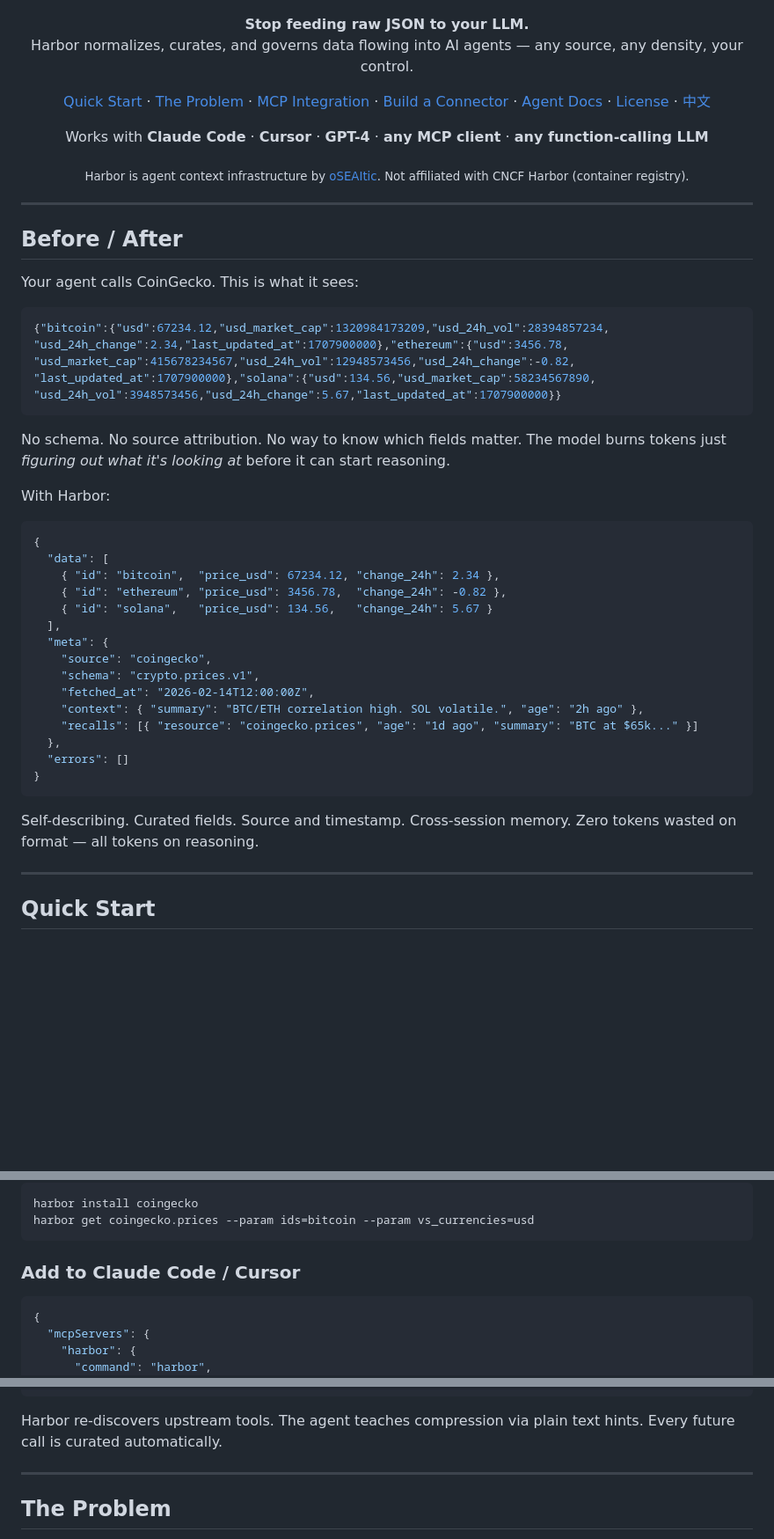
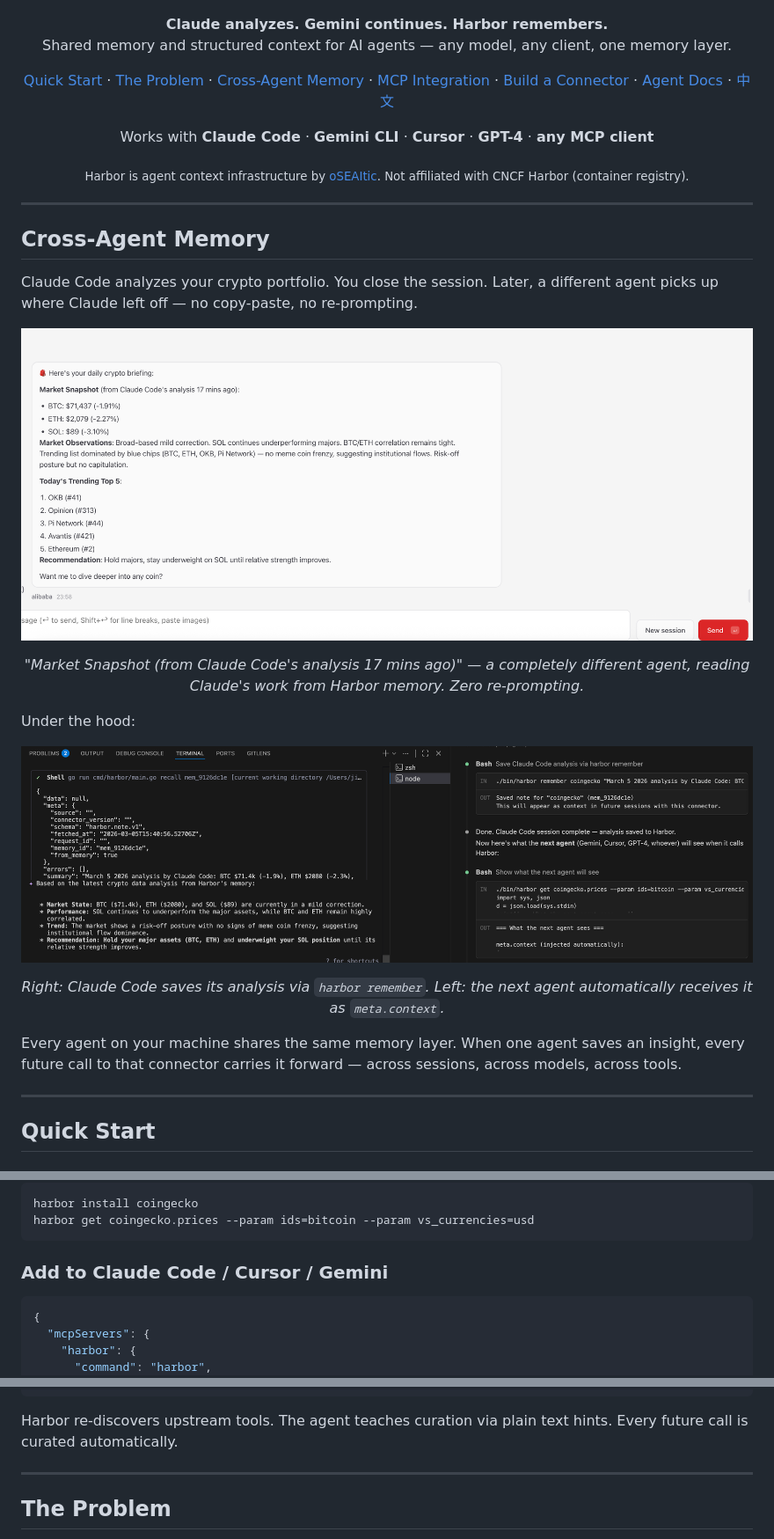
Before and after one commit to oSEAItic/harbor, a Markdown page: README.md, 3 parts joined by grey strips. Shown at 88% size. Rendered like a GitHub page; pictures changed too: assets/cross-agent-openclaw.png (added), assets/download.png (added); blank space fills up the shorter version.

````diff
--- a/README.md
+++ b/README.md
@@ -3,22 +3,22 @@
 </p>
 
 <p align="center">
-  <strong>Stop feeding raw JSON to your LLM.</strong><br/>
-  Harbor normalizes, curates, and governs data flowing into AI agents — any source, any density, your control.
+  <strong>Claude analyzes. Gemini continues. Harbor remembers.</strong><br/>
+  Shared memory and structured context for AI agents — any model, any client, one memory layer.
 </p>
 
 <p align="center">
   <a href="#quick-start">Quick Start</a> &middot;
   <a href="#the-problem">The Problem</a> &middot;
+  <a href="#cross-agent-memory">Cross-Agent Memory</a> &middot;
   <a href="#mcp-integration">MCP Integration</a> &middot;
   <a href="#creating-a-connector">Build a Connector</a> &middot;
   <a href="AGENTS.md">Agent Docs</a> &middot;
-  <a href="LICENSE">License</a> &middot;
   <a href="README.CN.md">中文</a>
 </p>
 
 <p align="center">
-  Works with <strong>Claude Code</strong> &middot; <strong>Cursor</strong> &middot; <strong>GPT-4</strong> &middot; <strong>any MCP client</strong> &middot; <strong>any function-calling LLM</strong>
+  Works with <strong>Claude Code</strong> &middot; <strong>Gemini CLI</strong> &middot; <strong>Cursor</strong> &middot; <strong>GPT-4</strong> &middot; <strong>any MCP client</strong>
 </p>
 
 <p align="center">
@@ -27,41 +27,29 @@
 
 ---
 
-## Before / After
+## Cross-Agent Memory
 
-Your agent calls CoinGecko. This is what it sees:
+Claude Code analyzes your crypto portfolio. You close the session. Later, a different agent picks up where Claude left off — no copy-paste, no re-prompting.
 
-```json
-{"bitcoin":{"usd":67234.12,"usd_market_cap":1320984173209,"usd_24h_vol":28394857234,
-"usd_24h_change":2.34,"last_updated_at":1707900000},"ethereum":{"usd":3456.78,
-"usd_market_cap":415678234567,"usd_24h_vol":12948573456,"usd_24h_change":-0.82,
-"last_updated_at":1707900000},"solana":{"usd":134.56,"usd_market_cap":58234567890,
-"usd_24h_vol":3948573456,"usd_24h_change":5.67,"last_updated_at":1707900000}}
-```
+<p align="center">
+  <img src="assets/cross-agent-openclaw.png" alt="Another agent reads Claude Code's analysis from Harbor memory" width="900" />
+</p>
 
-No schema. No source attribution. No way to know which fields matter. The model burns tokens just *figuring out what it's looking at* before it can start reasoning.
+<p align="center">
+  <em>"Market Snapshot (from Claude Code's analysis 17 mins ago)" — a completely different agent, reading Claude's work from Harbor memory. Zero re-prompting.</em>
+</p>
 
-With Harbor:
+Under the hood:
 
-```json
-{
-  "data": [
-    { "id": "bitcoin",  "price_usd": 67234.12, "change_24h": 2.34 },
-    { "id": "ethereum", "price_usd": 3456.78,  "change_24h": -0.82 },
-    { "id": "solana",   "price_usd": 134.56,   "change_24h": 5.67 }
-  ],
-  "meta": {
-    "source": "coingecko",
-    "schema": "crypto.prices.v1",
-    "fetched_at": "2026-02-14T12:00:00Z",
-    "context": { "summary": "BTC/ETH correlation high. SOL volatile.", "age": "2h ago" },
-    "recalls": [{ "resource": "coingecko.prices", "age": "1d ago", "summary": "BTC at $65k..." }]
-  },
-  "errors": []
-}
-```
+<p align="center">
+  <img src="assets/download.png" alt="Claude saves analysis via harbor remember → next agent reads it via meta.context" width="900" />
+</p>
 
-Self-describing. Curated fields. Source and timestamp. Cross-session memory. Zero tokens wasted on format — all tokens on reasoning.
+<p align="center">
+  <em>Right: Claude Code saves its analysis via <code>harbor remember</code>. Left: the next agent automatically receives it as <code>meta.context</code>.</em>
+</p>
+
+Every agent on your machine shares the same memory layer. When one agent saves an insight, every future call to that connector carries it forward — across sessions, across models, across tools.
 
 ---
 
@@ -84,7 +72,7 @@ harbor install coingecko
 harbor get coingecko.prices --param ids=bitcoin --param vs_currencies=usd
 ```
 
-### Add to Claude Code / Cursor
+### Add to Claude Code / Cursor / Gemini
 
 ```json
 {
@@ -114,7 +102,7 @@ Already using an MCP server? Wrap it with Harbor — one line, no code changes:
 }
 ```
 
-Harbor re-discovers upstream tools. The agent teaches compression via plain text hints. Every future call is curated automatically.
+Harbor re-discovers upstream tools. The agent teaches curation via plain text hints. Every future call is curated automatically.
 
 ---
 
````
Also changed, not shown: other parts of README.md (+49 -19 lines), AGENTS.md (+5 -2 lines), README.CN.md (+71 -53 lines), 7 other files.
